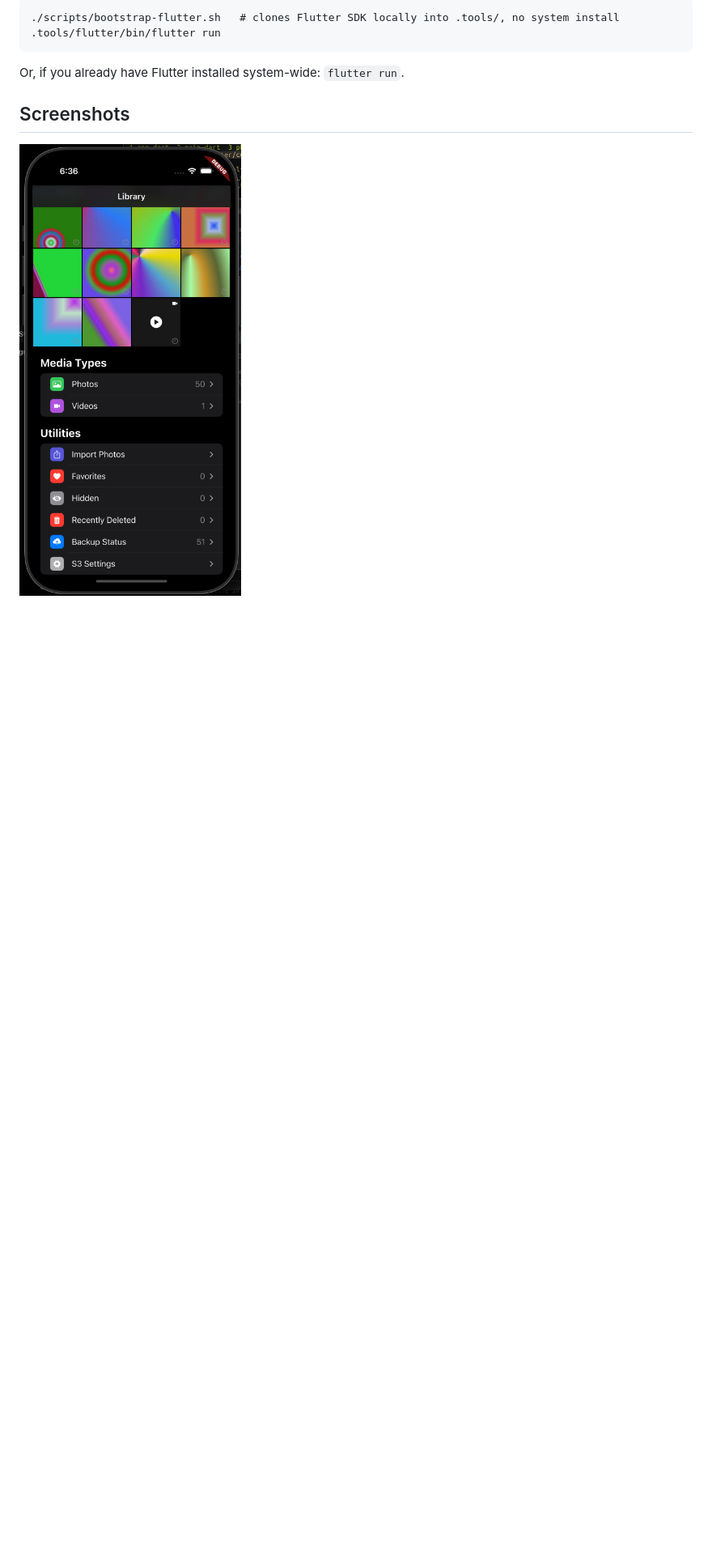
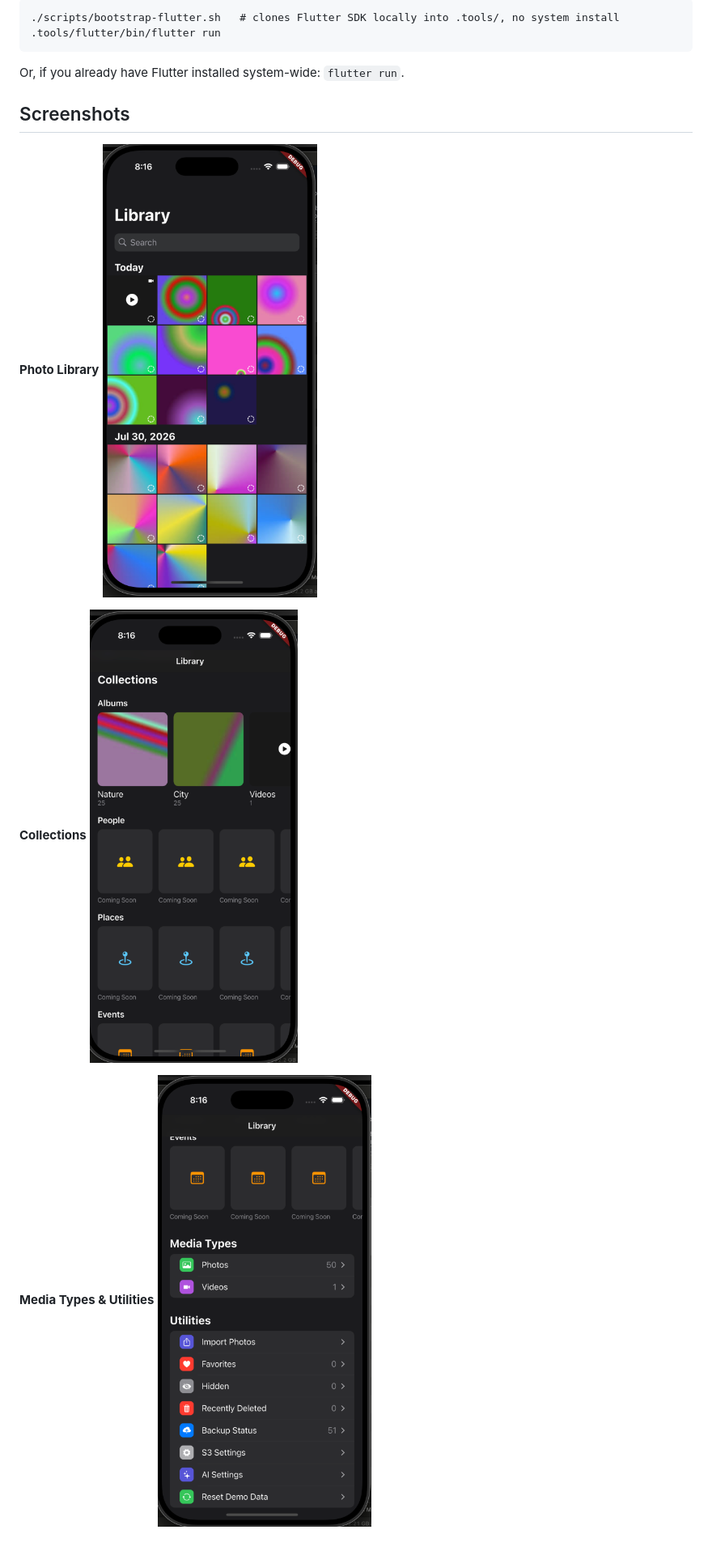
Before and after one commit to solomonxie/photos-vault, a Markdown page: README.md, the part around the change. Shown at 81% size. Drawn GitHub-style; pictures changed too: screenshot-collections.png (added), screenshot-photos.png (added), screenshot-utilities.png (added); blank space fills up the shorter version.

Commit message:
Add 3 titled screenshots to README
Replaces the single stale screenshot.png reference with Photo Library,
Collections, and Media Types & Utilities screenshots, each titled.

```diff
--- a/README.md
+++ b/README.md
@@ -16,4 +16,11 @@ Or, if you already have Flutter installed system-wide: `flutter run`.
 
 ## Screenshots
 
-![Screenshot](screenshot.png)
+**Photo Library**
+![Photo Library](screenshot-photos.png)
+
+**Collections**
+![Collections](screenshot-collections.png)
+
+**Media Types & Utilities**
+![Media Types & Utilities](screenshot-utilities.png)
```
